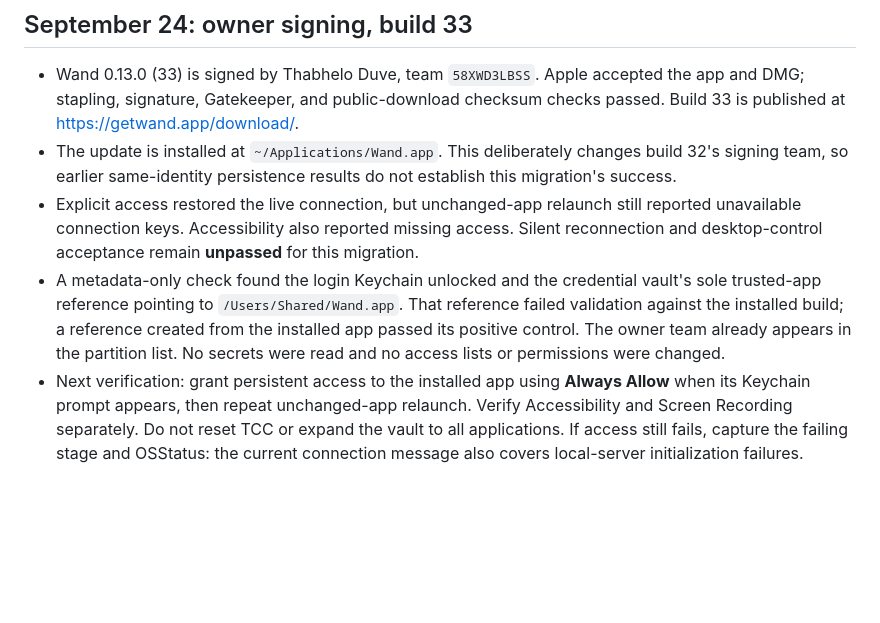
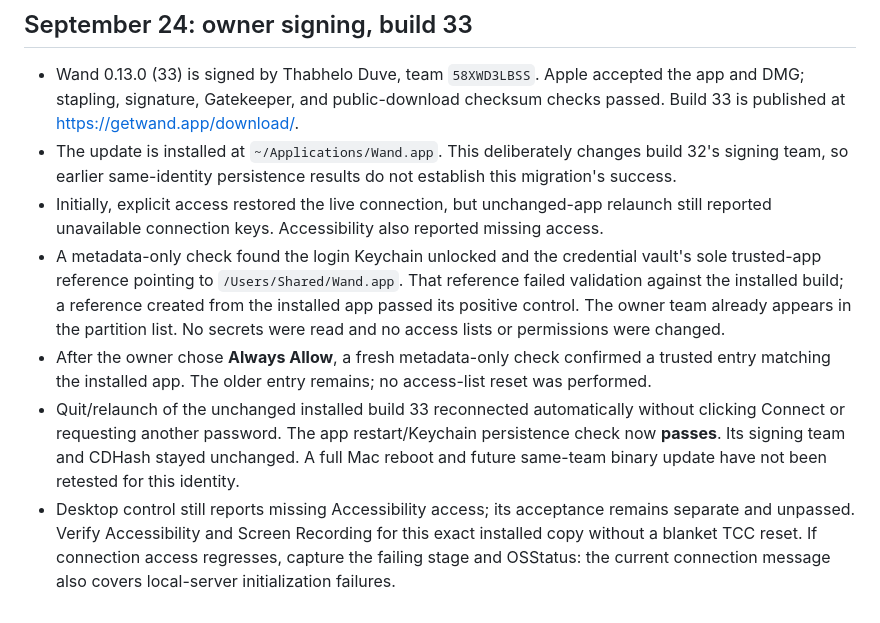
Before and after one commit to Thabhelo/wand, a Markdown page: docs/PERMISSION_LIFECYCLE.md, the part around the change. Rendered like a GitHub page; blank space fills up the shorter version.

Commit message:
Verify owner-signed Wand reconnects after lasting Keychain approval

```diff
--- a/docs/PERMISSION_LIFECYCLE.md
+++ b/docs/PERMISSION_LIFECYCLE.md
@@ -46,6 +46,8 @@ This demonstrates app restart and signed-update persistence on the owner's exist
 
 - Wand 0.13.0 (33) is signed by Thabhelo Duve, team `58XWD3LBSS`. Apple accepted the app and DMG; stapling, signature, Gatekeeper, and public-download checksum checks passed. Build 33 is published at https://getwand.app/download/.
 - The update is installed at `~/Applications/Wand.app`. This deliberately changes build 32's signing team, so earlier same-identity persistence results do not establish this migration's success.
-- Explicit access restored the live connection, but unchanged-app relaunch still reported unavailable connection keys. Accessibility also reported missing access. Silent reconnection and desktop-control acceptance remain **unpassed** for this migration.
+- Initially, explicit access restored the live connection, but unchanged-app relaunch still reported unavailable connection keys. Accessibility also reported missing access.
 - A metadata-only check found the login Keychain unlocked and the credential vault's sole trusted-app reference pointing to `/Users/Shared/Wand.app`. That reference failed validation against the installed build; a reference created from the installed app passed its positive control. The owner team already appears in the partition list. No secrets were read and no access lists or permissions were changed.
-- Next verification: grant persistent access to the installed app using **Always Allow** when its Keychain prompt appears, then repeat unchanged-app relaunch. Verify Accessibility and Screen Recording separately. Do not reset TCC or expand the vault to all applications. If access still fails, capture the failing stage and OSStatus: the current connection message also covers local-server initialization failures.
+- After the owner chose **Always Allow**, a fresh metadata-only check confirmed a trusted entry matching the installed app. The older entry remains; no access-list reset was performed.
+- Quit/relaunch of the unchanged installed build 33 reconnected automatically without clicking Connect or requesting another password. The app restart/Keychain persistence check now **passes**. Its signing team and CDHash stayed unchanged. A full Mac reboot and future same-team binary update have not been retested for this identity.
+- Desktop control still reports missing Accessibility access; its acceptance remains separate and unpassed. Verify Accessibility and Screen Recording for this exact installed copy without a blanket TCC reset. If connection access regresses, capture the failing stage and OSStatus: the current connection message also covers local-server initialization failures.
```
